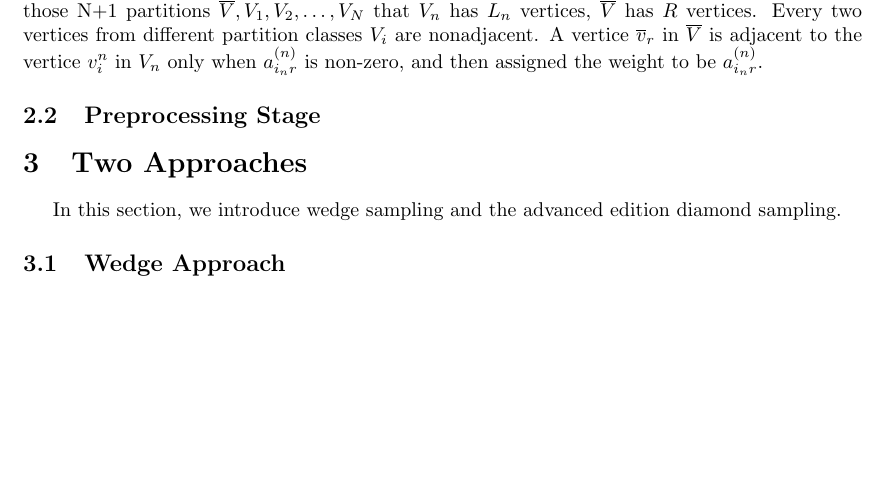
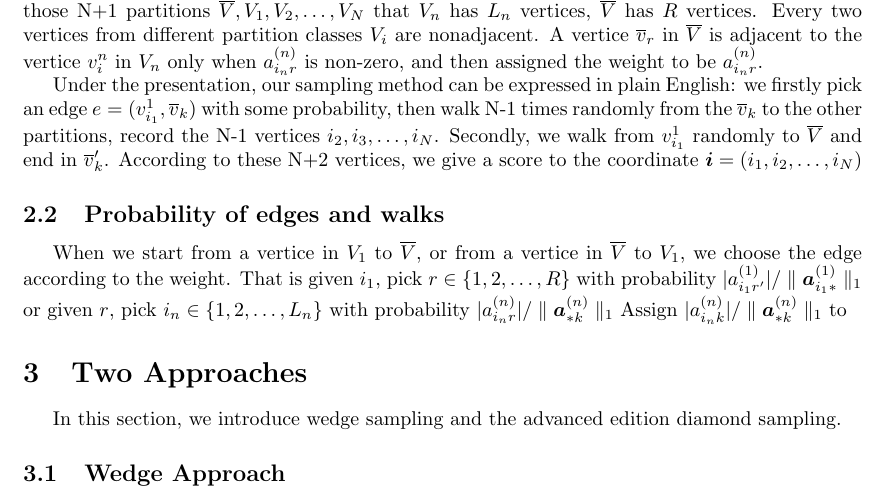
Before and after one commit to lzcn/star-sampling, a LaTeX document (projectSampling/doc/Sampling.tex): part of page 2 of 9, cut so that both start at the same text, the shorter picture padded with empty space. Compiled offline with pdfLaTeX.

Commit message:
sampling.tex
2016-6-30 21:25:10

```diff
--- a/projectSampling/doc/Sampling.tex
+++ b/projectSampling/doc/Sampling.tex
@@ -115,8 +115,13 @@ x_{ijk} = \sum_{r=1}^{R} a_{ir}\cdot b_{jr}\cdot c_{kr}
 Where $\M{A}\in R^{I\times R},\M{B}\in R^{J\times R},\M{C}\in R^{K\times R}$.
 \subsection{Graph representation}
 Those N factor matrices are represented by a weighted $(N+1)$-partite graph. And we call those N+1 partitions $\overline{V},V_{1},V_{2},\ldots,V_{N}$ that $V_{n}$ has $L_n$ vertices, $\overline{V}$ has $R$ vertices. Every two vertices from different partition classes $V_i$ are nonadjacent. A vertice $\overline{v}_r$ in $\overline{V}$ is adjacent to the vertice $v^n_i$ in $V_n$ only when $\Sca{a}{n}{r}$ is non-zero, and then assigned the weight to be $\Sca{a}{n}{r}$.
-\subsection{Preprocessing Stage}
 
+Under the presentation, our sampling method can be expressed in plain English: we firstly pick an edge $e=(v^1_{i_1},\overline{v}_k)$ with some probability, then walk N-1 times randomly from the $\overline{v}_k$ to the other partitions, record the N-1 vertices $i_2,i_3,\ldots,i_N$. Secondly, we walk from $v^1_{i_1}$ randomly to $\overline{V}$ and end in $\overline{v}_k'$. According to these N+2 vertices, we give a score to the coordinate $\V{i}=(i_1,i_2,\ldots,i_N)$
+
+\subsection{Probability of edges and walks}
+
+When we start from a vertice in $V_1$ to $\overline{V}$, or from a vertice in $\overline{V}$ to $V_1$, we choose the edge according to the weight. That is given $i_1$, pick $r\in\{1,2,\ldots,R\}$ with probability $|\Sca{a}{1}{r'}|/\norm{\Varow{1}}{1}$ or given $r$, pick $i_n\in\{1,2,\ldots,L_n\}$ with probability $|\Sca{a}{n}{r}|/\norm{\Vacol{n}}{1}$
+Assign $|\Sca{a}{n}{k}|/\norm{\Vacol{n}}{1}$ to
 \section{Two Approaches}
 In this section, we introduce wedge sampling and the advanced edition diamond sampling.
 \subsection{Wedge Approach}
```
